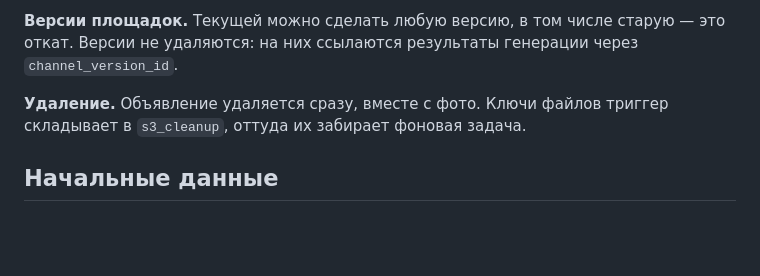
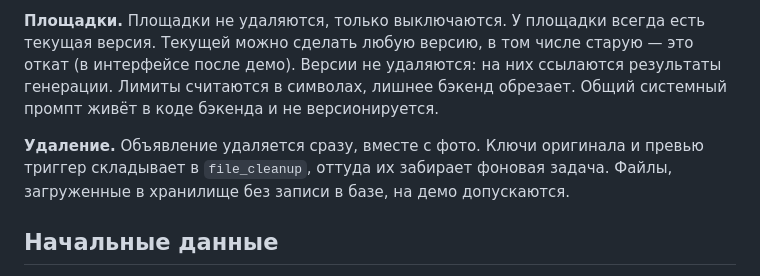
Before and after one commit to ta4ilka69/fine-tuning-of-advertising, a Markdown page: infra/README.md, the part around one of its changes. GitHub-like rendering; blank space fills up the shorter version.

```diff
--- a/infra/README.md
+++ b/infra/README.md
@@ -43,7 +49,7 @@ docker compose up --build -d --wait
 
-**Версии площадок.** Текущей можно сделать любую версию, в том числе старую — это откат. Версии не удаляются: на них ссылаются результаты генерации через `channel_version_id`.
+**Площадки.** Площадки не удаляются, только выключаются. У площадки всегда есть текущая версия. Текущей можно сделать любую версию, в том числе старую — это откат (в интерфейсе после демо). Версии не удаляются: на них ссылаются результаты генерации. Лимиты считаются в символах, лишнее бэкенд обрезает. Общий системный промпт живёт в коде бэкенда и не версионируется.
 
-**Удаление.** Объявление удаляется сразу, вместе с фото. Ключи файлов триггер складывает в `s3_cleanup`, оттуда их забирает фоновая задача.
+**Удаление.** Объявление удаляется сразу, вместе с фото. Ключи оригинала и превью триггер складывает в `file_cleanup`, оттуда их забирает фоновая задача. Файлы, загруженные в хранилище без записи в базе, на демо допускаются.
 
 ## Начальные данные
 
```
Also changed, not shown: other parts of infra/README.md (+17 -11 lines), docs/requirements.md (added, +85 -0 lines), infra/schema.png, 1 other file.
